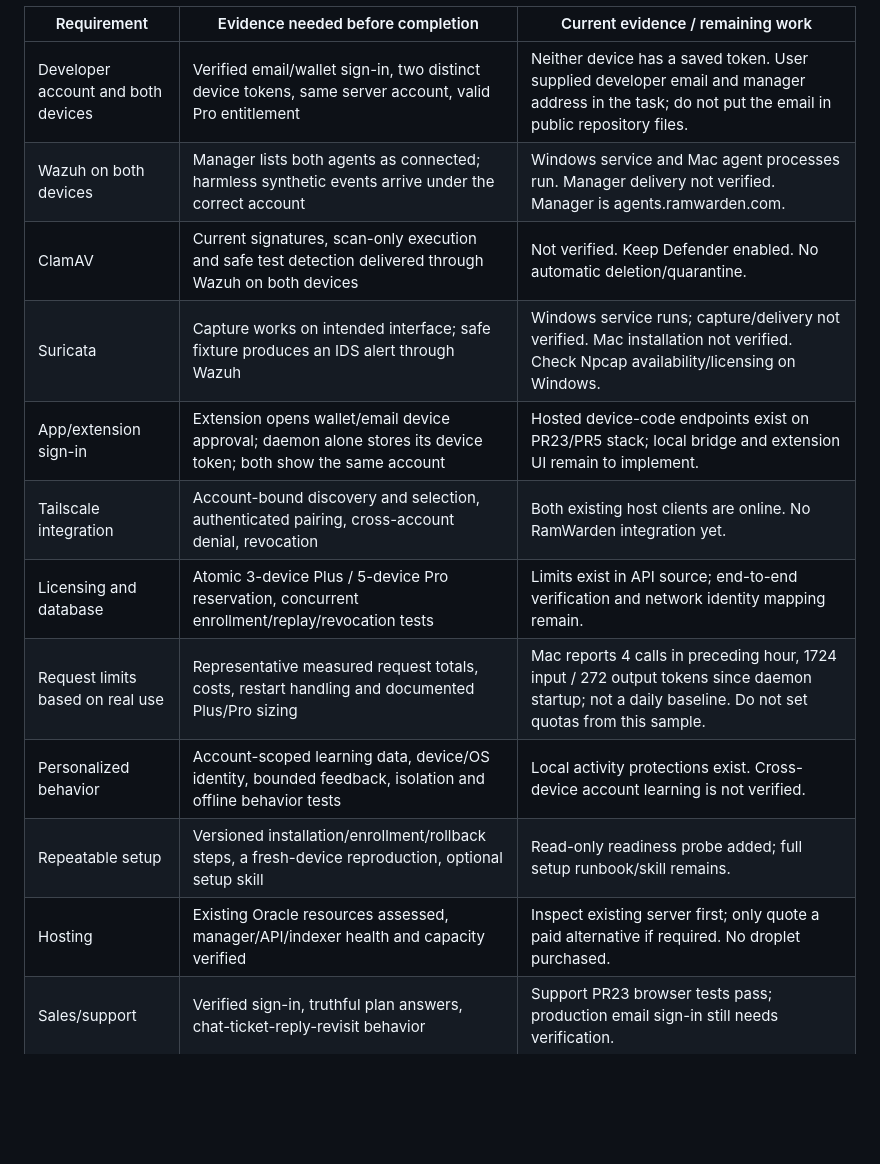
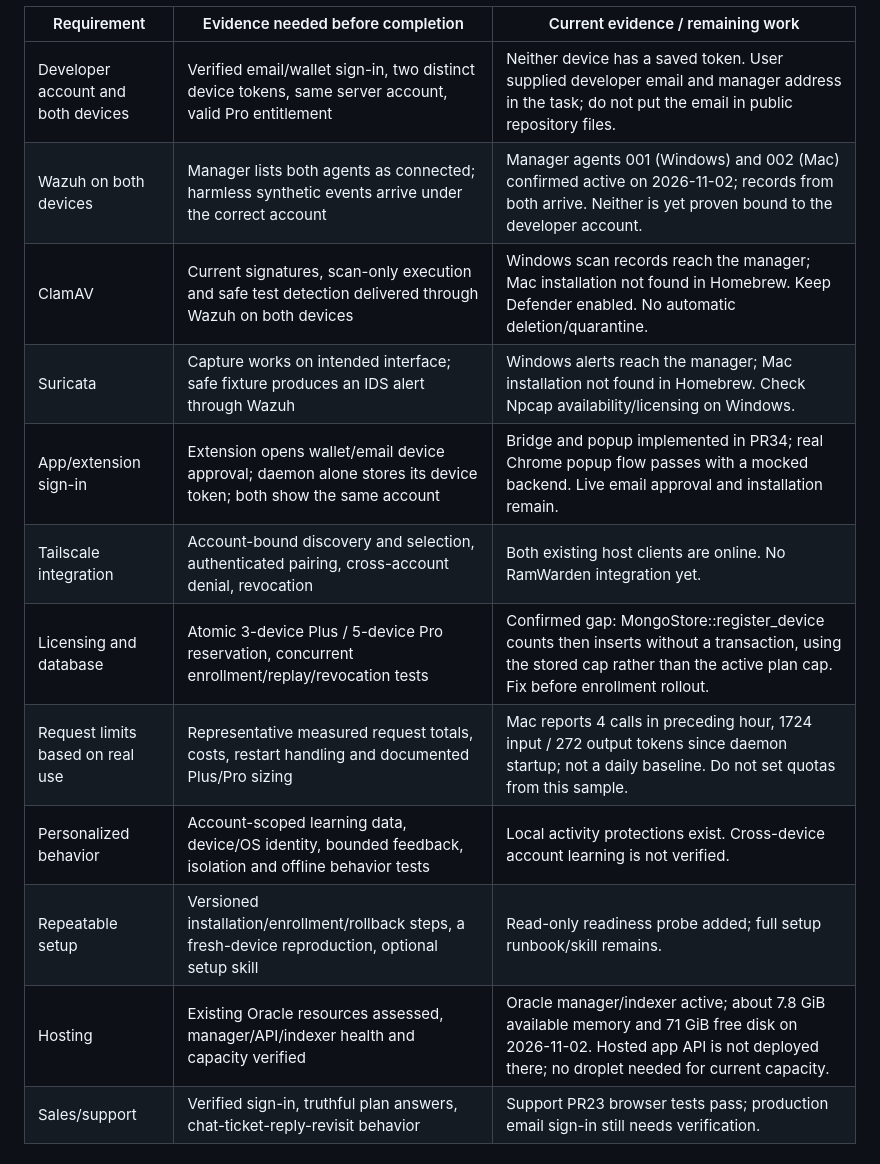
Before and after one commit to ethanrxla/ramwarden, a Markdown page: docs/specs/account-linked-devices.md, the part around one of its changes. GitHub-like rendering; blank space fills up the shorter version.

```diff
--- a/docs/specs/account-linked-devices.md
+++ b/docs/specs/account-linked-devices.md
@@ -10,16 +10,16 @@ claim that installation or a green test proves coverage.
 | Requirement | Evidence needed before completion | Current evidence / remaining work |
 | --- | --- | --- |
 | Developer account and both devices | Verified email/wallet sign-in, two distinct device tokens, same server account, valid Pro entitlement | Neither device has a saved token. User supplied developer email and manager address in the task; do not put the email in public repository files. |
-| Wazuh on both devices | Manager lists both agents as connected; harmless synthetic events arrive under the correct account | Windows service and Mac agent processes run. Manager delivery not verified. Manager is agents.ramwarden.com. |
-| ClamAV | Current signatures, scan-only execution and safe test detection delivered through Wazuh on both devices | Not verified. Keep Defender enabled. No automatic deletion/quarantine. |
-| Suricata | Capture works on intended interface; safe fixture produces an IDS alert through Wazuh | Windows service runs; capture/delivery not verified. Mac installation not verified. Check Npcap availability/licensing on Windows. |
-| App/extension sign-in | Extension opens wallet/email device approval; daemon alone stores its device token; both show the same account | Hosted device-code endpoints exist on PR23/PR5 stack; local bridge and extension UI remain to implement. |
+| Wazuh on both devices | Manager lists both agents as connected; harmless synthetic events arrive under the correct account | Manager agents 001 (Windows) and 002 (Mac) confirmed active on 2026-11-02; records from both arrive. Neither is yet proven bound to the developer account. |
+| ClamAV | Current signatures, scan-only execution and safe test detection delivered through Wazuh on both devices | Windows scan records reach the manager; Mac installation not found in Homebrew. Keep Defender enabled. No automatic deletion/quarantine. |
+| Suricata | Capture works on intended interface; safe fixture produces an IDS alert through Wazuh | Windows alerts reach the manager; Mac installation not found in Homebrew. Check Npcap availability/licensing on Windows. |
+| App/extension sign-in | Extension opens wallet/email device approval; daemon alone stores its device token; both show the same account | Bridge and popup implemented in PR34; real Chrome popup flow passes with a mocked backend. Live email approval and installation remain. |
 | Tailscale integration | Account-bound discovery and selection, authenticated pairing, cross-account denial, revocation | Both existing host clients are online. No RamWarden integration yet. |
-| Licensing and database | Atomic 3-device Plus / 5-device Pro reservation, concurrent enrollment/replay/revocation tests | Limits exist in API source; end-to-end verification and network identity mapping remain. |
+| Licensing and database | Atomic 3-device Plus / 5-device Pro reservation, concurrent enrollment/replay/revocation tests | Confirmed gap: MongoStore::register_device counts then inserts without a transaction, using the stored cap rather than the active plan cap. Fix before enrollment rollout. |
 | Request limits based on real use | Representative measured request totals, costs, restart handling and documented Plus/Pro sizing | Mac reports 4 calls in preceding hour, 1724 input / 272 output tokens since daemon startup; not a daily baseline. Do not set quotas from this sample. |
 | Personalized behavior | Account-scoped learning data, device/OS identity, bounded feedback, isolation and offline behavior tests | Local activity protections exist. Cross-device account learning is not verified. |
 | Repeatable setup | Versioned installation/enrollment/rollback steps, a fresh-device reproduction, optional setup skill | Read-only readiness probe added; full setup runbook/skill remains. |
-| Hosting | Existing Oracle resources assessed, manager/API/indexer health and capacity verified | Inspect existing server first; only quote a paid alternative if required. No droplet purchased. |
+| Hosting | Existing Oracle resources assessed, manager/API/indexer health and capacity verified | Oracle manager/indexer active; about 7.8 GiB available memory and 71 GiB free disk on 2026-11-02. Hosted app API is not deployed there; no droplet needed for current capacity. |
 | Sales/support | Verified sign-in, truthful plan answers, chat-ticket-reply-revisit behavior | Support PR23 browser tests pass; production email sign-in still needs verification. |
 
 ## Transport and licensing boundaries
```
Also changed, not shown: other parts of docs/specs/account-linked-devices.md (+41 -0 lines).
